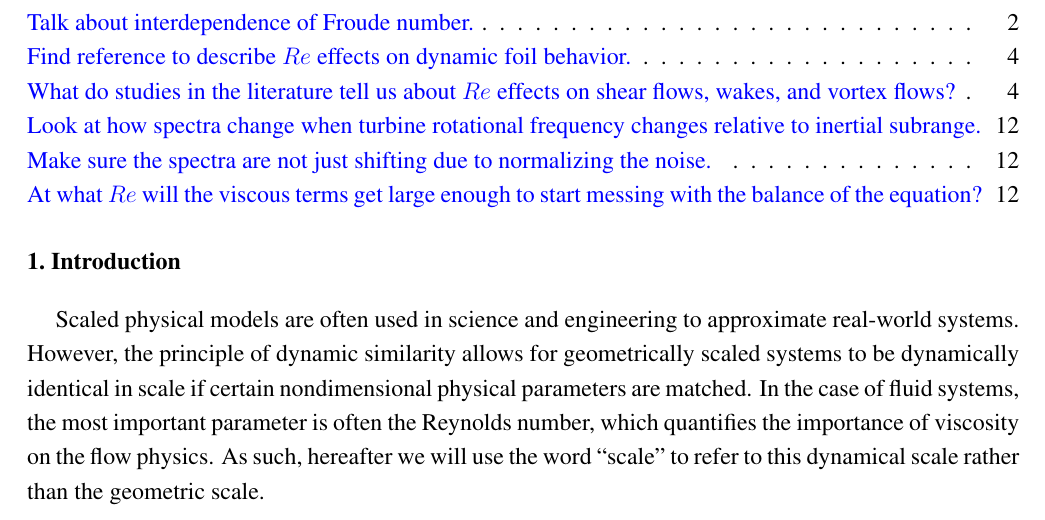
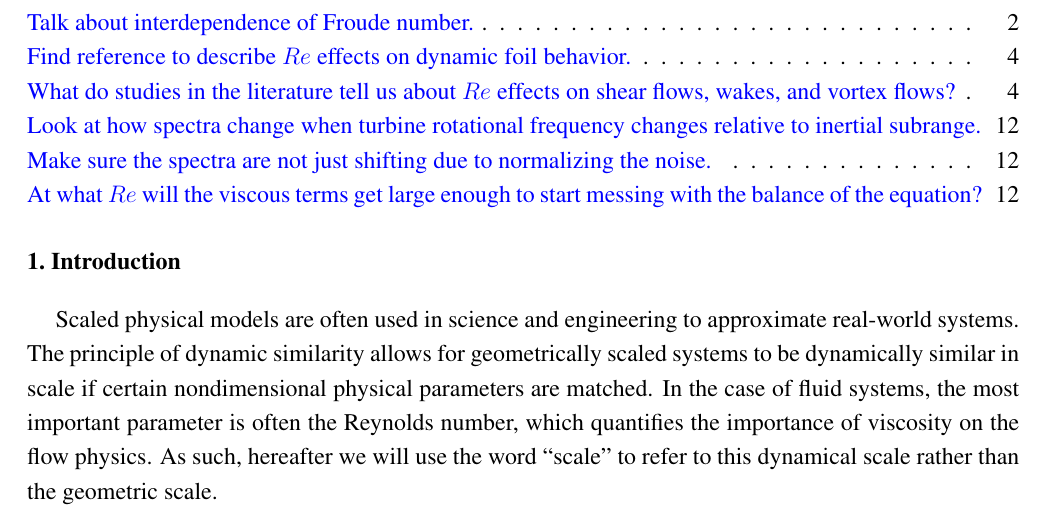
Before and after one commit to petebachant/CFT-Re-dep-paper, a LaTeX paper (paper.tex): part of page 1 of 15, cut so that both start at the same text. Compiled offline with pdfLaTeX.

Commit message:
changeto secind sentence of Introduction (test edit & commit)

```diff
--- a/paper.tex
+++ b/paper.tex
@@ -102,10 +102,10 @@ drivers of overall performance and interaction between multiple turbines.}
 \section{Introduction}
 
 Scaled physical models are often used in science and engineering to approximate
-real-world systems. However, the principle of dynamic similarity allows for
-geometrically scaled systems to be dynamically identical in scale if certain
-nondimensional physical parameters are matched. In the case of fluid systems,
-the most important parameter is often the Reynolds number, which quantifies the
+real-world systems. The principle of dynamic similarity allows for geometrically
+scaled systems to be dynamically similar in scale if certain nondimensional
+physical parameters are matched. In the case of fluid systems, the most
+important parameter is often the Reynolds number, which quantifies the
 importance of viscosity on the flow physics. As such, hereafter we will use the
 word ``scale'' to refer to this dynamical scale rather than the geometric scale.
 
```
